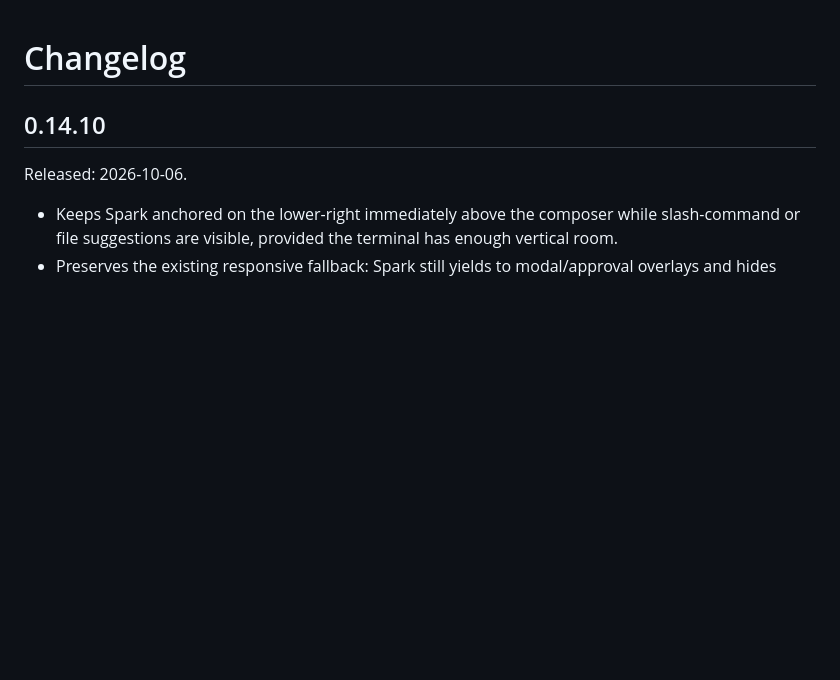
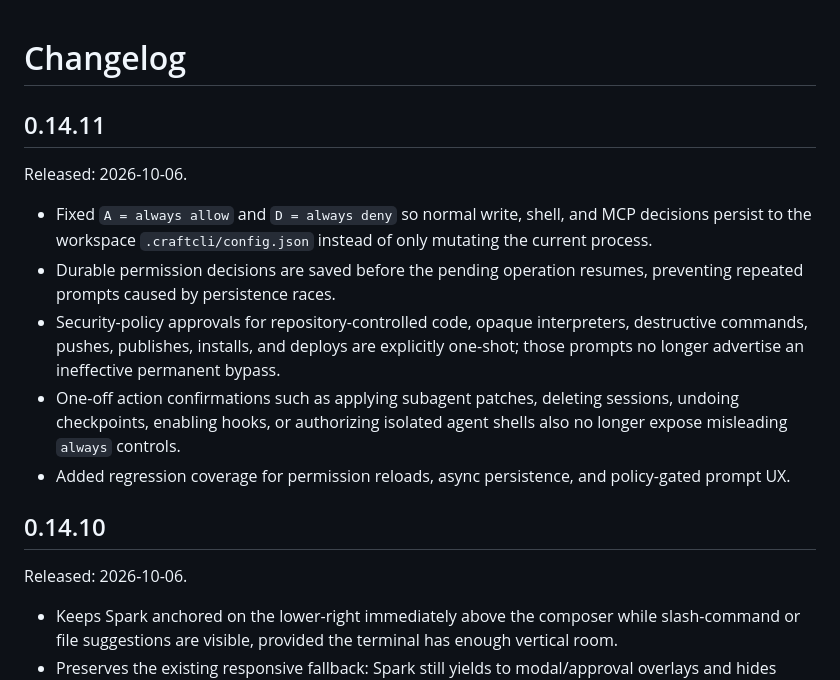
Before and after one commit to AIM-IT4/craftcode-CLI, a Markdown page: CHANGELOG.md, the part around the change. GitHub-like rendering; blank space fills up the shorter version.

Commit message:
docs: add 0.14.11 changelog

```diff
--- a/CHANGELOG.md
+++ b/CHANGELOG.md
@@ -1,5 +1,14 @@
 # Changelog
 
+## 0.14.11
+
+Released: 2026-10-06.
+
+- Fixed `A = always allow` and `D = always deny` so normal write, shell, and MCP decisions persist to the workspace `.craftcli/config.json` instead of only mutating the current process.
+- Durable permission decisions are saved before the pending operation resumes, preventing repeated prompts caused by persistence races.
+- Security-policy approvals for repository-controlled code, opaque interpreters, destructive commands, pushes, publishes, installs, and deploys are explicitly one-shot; those prompts no longer advertise an ineffective permanent bypass.
+- One-off action confirmations such as applying subagent patches, deleting sessions, undoing checkpoints, enabling hooks, or authorizing isolated agent shells also no longer expose misleading `always` controls.
+- Added regression coverage for permission reloads, async persistence, and policy-gated prompt UX.
 ## 0.14.10
 
 Released: 2026-10-06.
```
